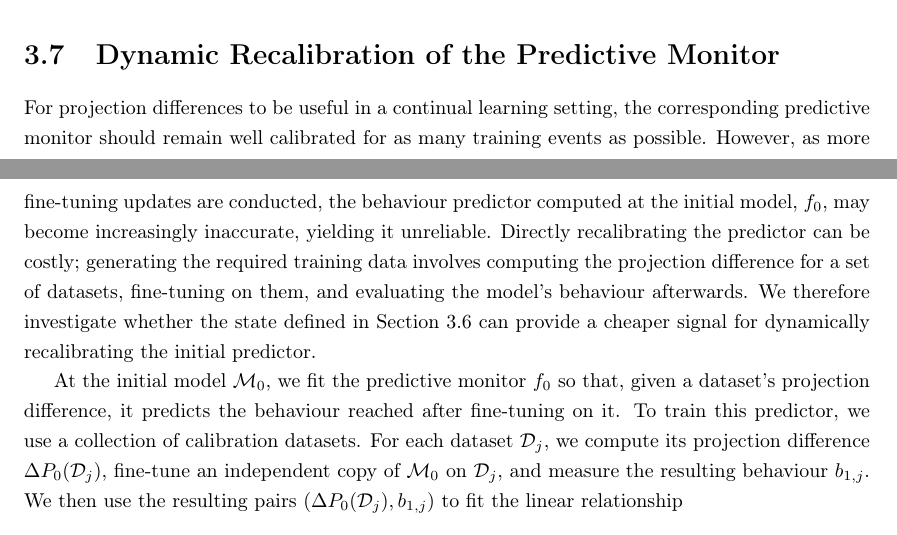
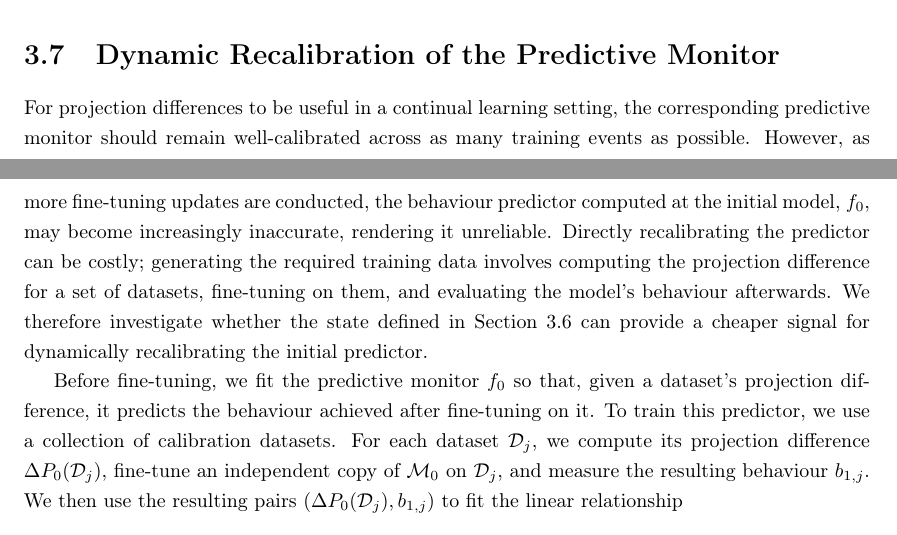
Before and after one commit to Pabloo22/msc_thesis, a LaTeX thesis (MSc_Report/project_report - pg.tex, which reads MSc_Report/chapters/04-Methodology.tex): two parts of pages 29 and 30 of 55, joined at a grey line, cut so that both start at the same text. Compiled offline with pdfLaTeX.

Commit message:
Updates from Overleaf

```diff
--- a/MSc_Report/chapters/04-Methodology.tex
+++ b/MSc_Report/chapters/04-Methodology.tex
@@ -289,9 +289,9 @@ This yields four state variants: $\mathbf{z}_t^{[0,0]}$ keeps both response sets
 \section{Dynamic Recalibration of the Predictive Monitor}
 \label{sec:dynamic-recalibration}
 
-For projection differences to be useful in a continual learning setting, the corresponding predictive monitor should remain well calibrated for as many training events as possible. However, as more fine-tuning updates are conducted, the behaviour predictor computed at the initial model, $f_0$, may become increasingly inaccurate, yielding it unreliable. Directly recalibrating the predictor can be costly; generating the required training data involves computing the projection difference for a set of datasets, fine-tuning on them, and evaluating the model's behaviour afterwards. We therefore investigate whether the state defined in \Cref{sec:state} can provide a cheaper signal for dynamically recalibrating the initial predictor.
+For projection differences to be useful in a continual learning setting, the corresponding predictive monitor should remain well-calibrated across as many training events as possible. However, as more fine-tuning updates are conducted, the behaviour predictor computed at the initial model, $f_0$, may become increasingly inaccurate, rendering it unreliable. Directly recalibrating the predictor can be costly; generating the required training data involves computing the projection difference for a set of datasets, fine-tuning on them, and evaluating the model's behaviour afterwards. We therefore investigate whether the state defined in \Cref{sec:state} can provide a cheaper signal for dynamically recalibrating the initial predictor.
 
-At the initial model $\mathcal{M}_0$, we fit the predictive monitor $f_0$ so that, given a dataset's projection difference, it predicts the behaviour reached after fine-tuning on it. To train this predictor, we use a collection of calibration datasets. For each dataset $\mathcal{D}_j$, we compute its projection difference $\Delta P_0(\mathcal{D}_j)$, fine-tune an independent copy of $\mathcal{M}_0$ on $\mathcal{D}_j$, and measure the resulting behaviour $b_{1,j}$. We then use the resulting pairs $(\Delta P_0(\mathcal{D}_j),b_{1,j})$ to fit the linear relationship
+Before fine-tuning, we fit the predictive monitor $f_0$ so that, given a dataset's projection difference, it predicts the behaviour achieved after fine-tuning on it. To train this predictor, we use a collection of calibration datasets. For each dataset $\mathcal{D}_j$, we compute its projection difference $\Delta P_0(\mathcal{D}_j)$, fine-tune an independent copy of $\mathcal{M}_0$ on $\mathcal{D}_j$, and measure the resulting behaviour $b_{1,j}$. We then use the resulting pairs $(\Delta P_0(\mathcal{D}_j),b_{1,j})$ to fit the linear relationship
 \begin{equation}
 \widehat{b}_{1,j}
 =
```
